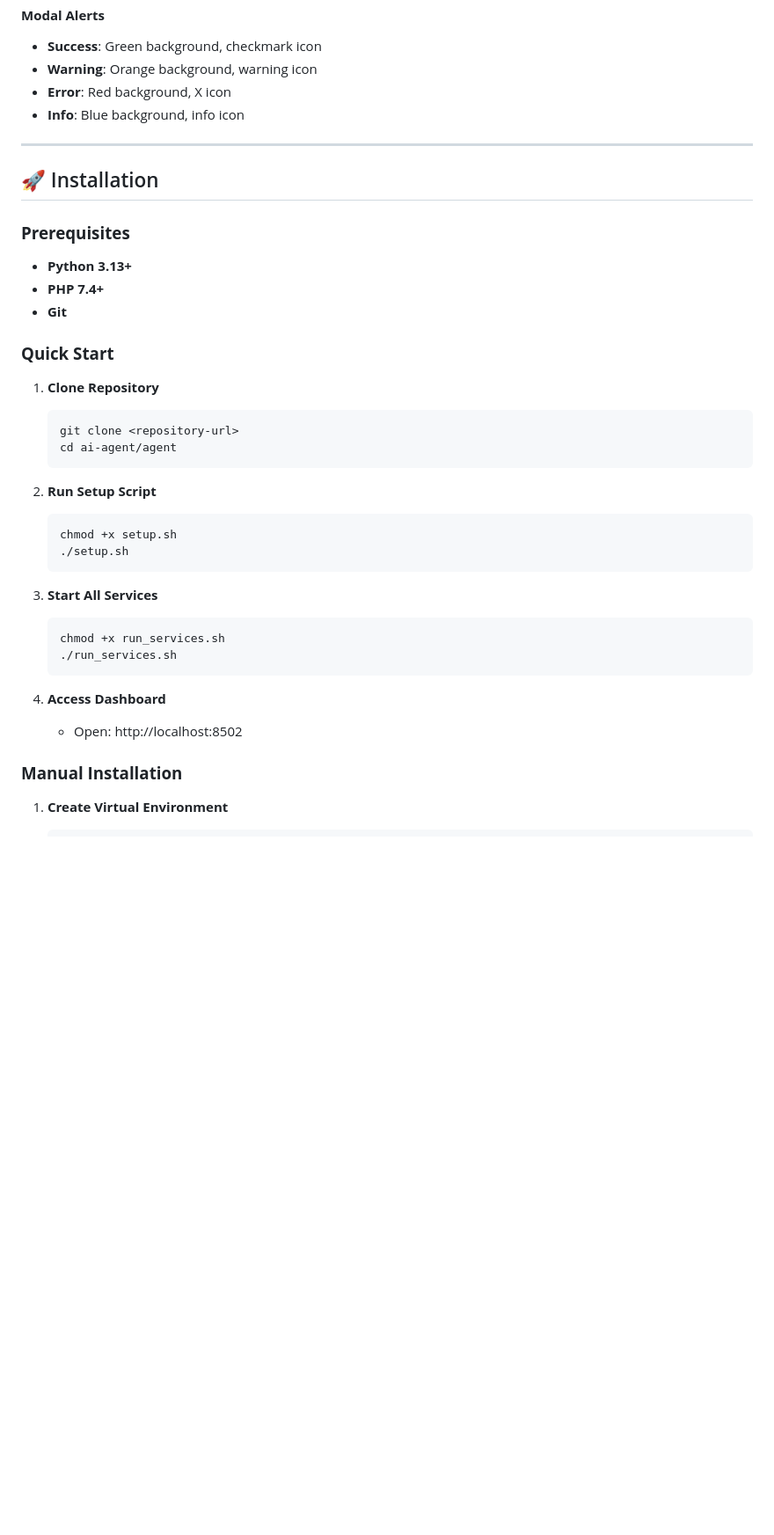
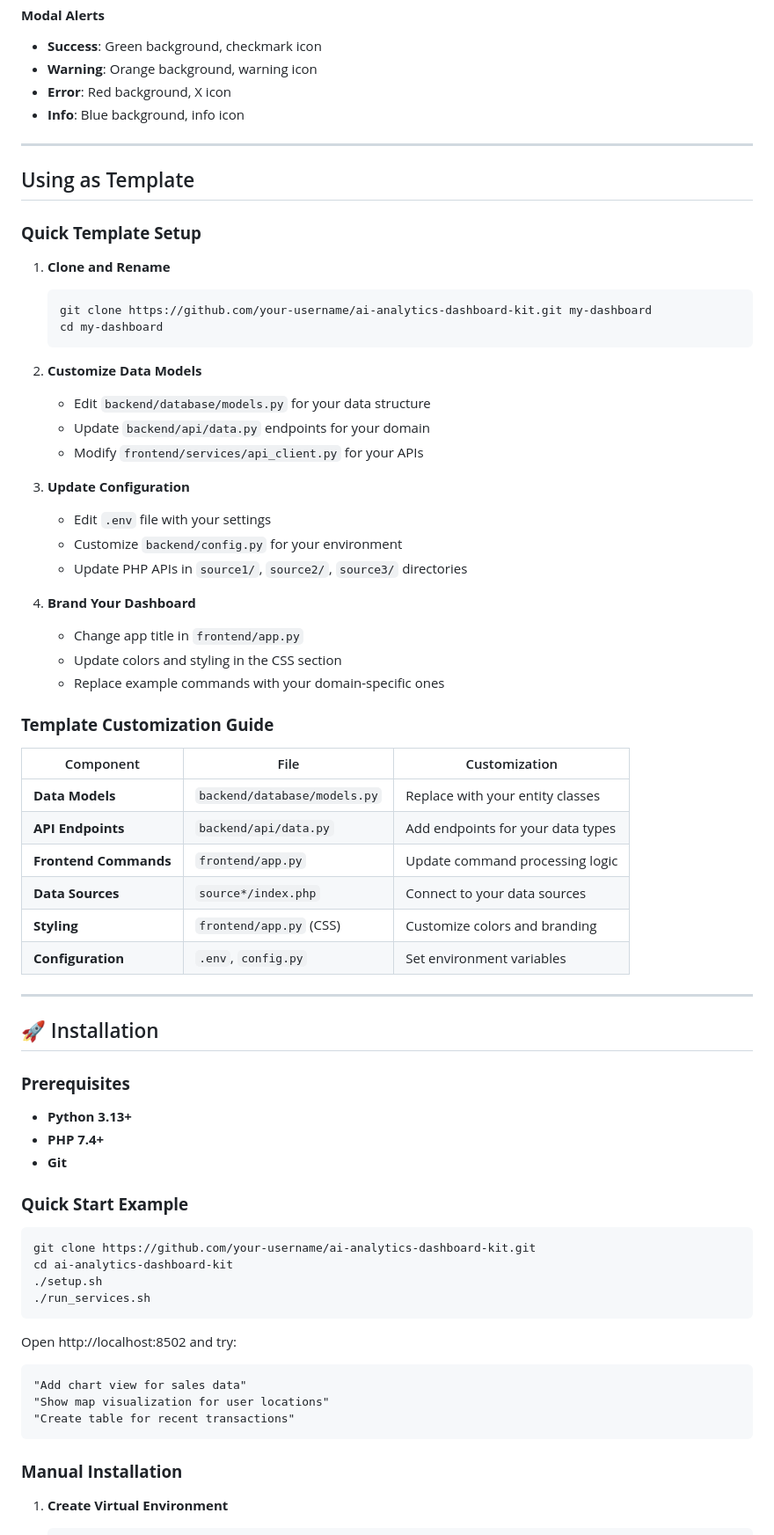
Before and after one commit to giofahreza/ai-analytics-dashboard-kit, a Markdown page: README.md, the part around the change printed below. Shown: that part at 88% size. Drawn GitHub-style; blank space fills up the shorter version.

````diff
--- a/README.md
+++ b/README.md
@@ -256,6 +265,44 @@ Border:         #dddddd  /* Card borders */
 
 ---
 
+## Using as Template
+
+### **Quick Template Setup**
+
+1. **Clone and Rename**
+   ```bash
+   git clone https://github.com/your-username/ai-analytics-dashboard-kit.git my-dashboard
+   cd my-dashboard
+   ```
+
+2. **Customize Data Models**
+   - Edit `backend/database/models.py` for your data structure
+   - Update `backend/api/data.py` endpoints for your domain
+   - Modify `frontend/services/api_client.py` for your APIs
+
+3. **Update Configuration**
+   - Edit `.env` file with your settings
+   - Customize `backend/config.py` for your environment
+   - Update PHP APIs in `source1/`, `source2/`, `source3/` directories
+
+4. **Brand Your Dashboard**
+   - Change app title in `frontend/app.py`
+   - Update colors and styling in the CSS section
+   - Replace example commands with your domain-specific ones
+
+### **Template Customization Guide**
+
+| Component | File | Customization |
+|-----------|------|---------------|
+| **Data Models** | `backend/database/models.py` | Replace with your entity classes |
+| **API Endpoints** | `backend/api/data.py` | Add endpoints for your data types |
+| **Frontend Commands** | `frontend/app.py` | Update command processing logic |
+| **Data Sources** | `source*/index.php` | Connect to your data sources |
+| **Styling** | `frontend/app.py` (CSS) | Customize colors and branding |
+| **Configuration** | `.env`, `config.py` | Set environment variables |
+
+---
+
 ## 🚀 Installation
 
 ### **Prerequisites**
@@ -264,28 +311,21 @@ Border:         #dddddd  /* Card borders */
 - **PHP 7.4+**
 - **Git**
 
-### **Quick Start**
+### **Quick Start Example**
 
-1. **Clone Repository**
-   ```bash
-   git clone <repository-url>
-   cd ai-agent/agent
-   ```
+```bash
+git clone https://github.com/your-username/ai-analytics-dashboard-kit.git
+cd ai-analytics-dashboard-kit
+./setup.sh
+./run_services.sh
+```
 
-2. **Run Setup Script**
-   ```bash
-   chmod +x setup.sh
-   ./setup.sh
-   ```
-
-3. **Start All Services**
-   ```bash
-   chmod +x run_services.sh
-   ./run_services.sh
-   ```
-
-4. **Access Dashboard**
-   - Open: http://localhost:8502
+Open http://localhost:8502 and try:
+```
+"Add chart view for sales data"
+"Show map visualization for user locations"
+"Create table for recent transactions"
+```
 
 ### **Manual Installation**
 
````
Also changed, not shown: other parts of README.md (+68 -44 lines).
